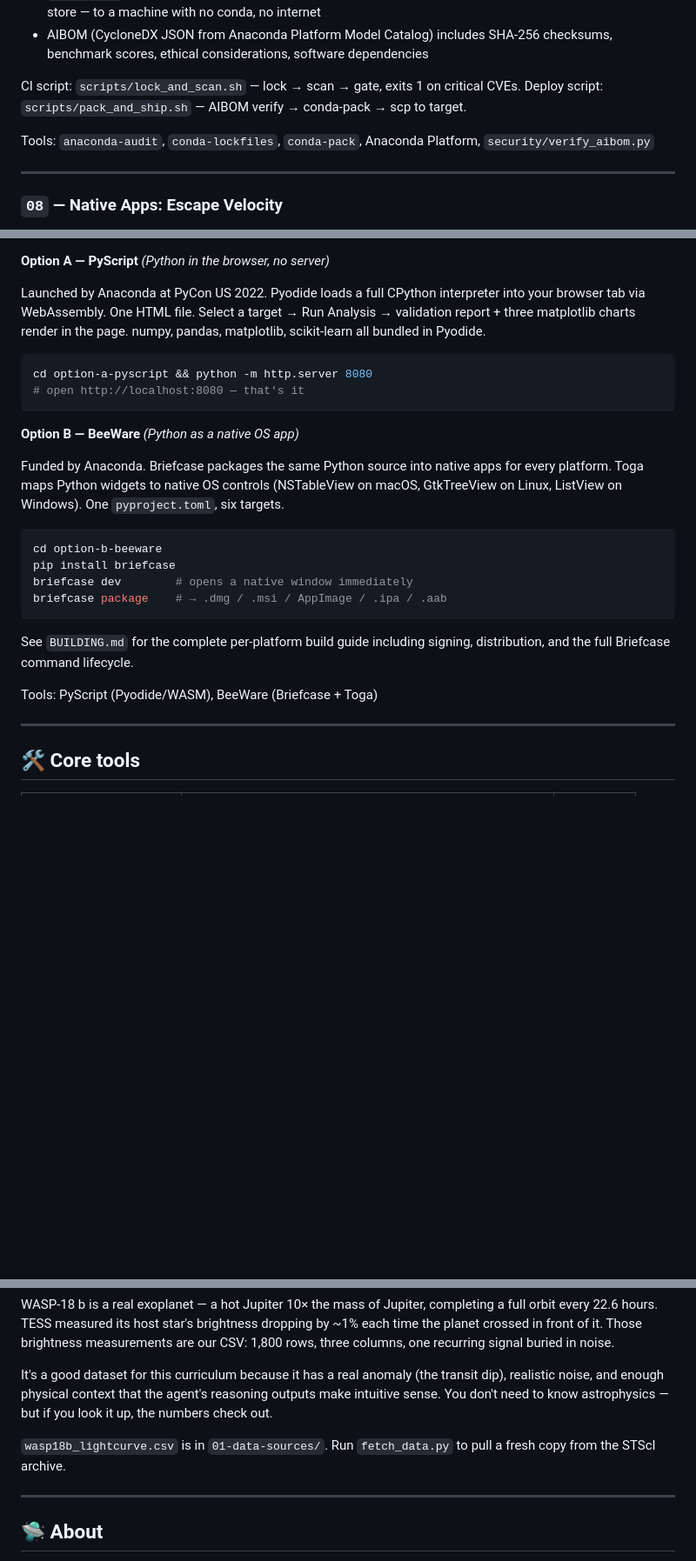
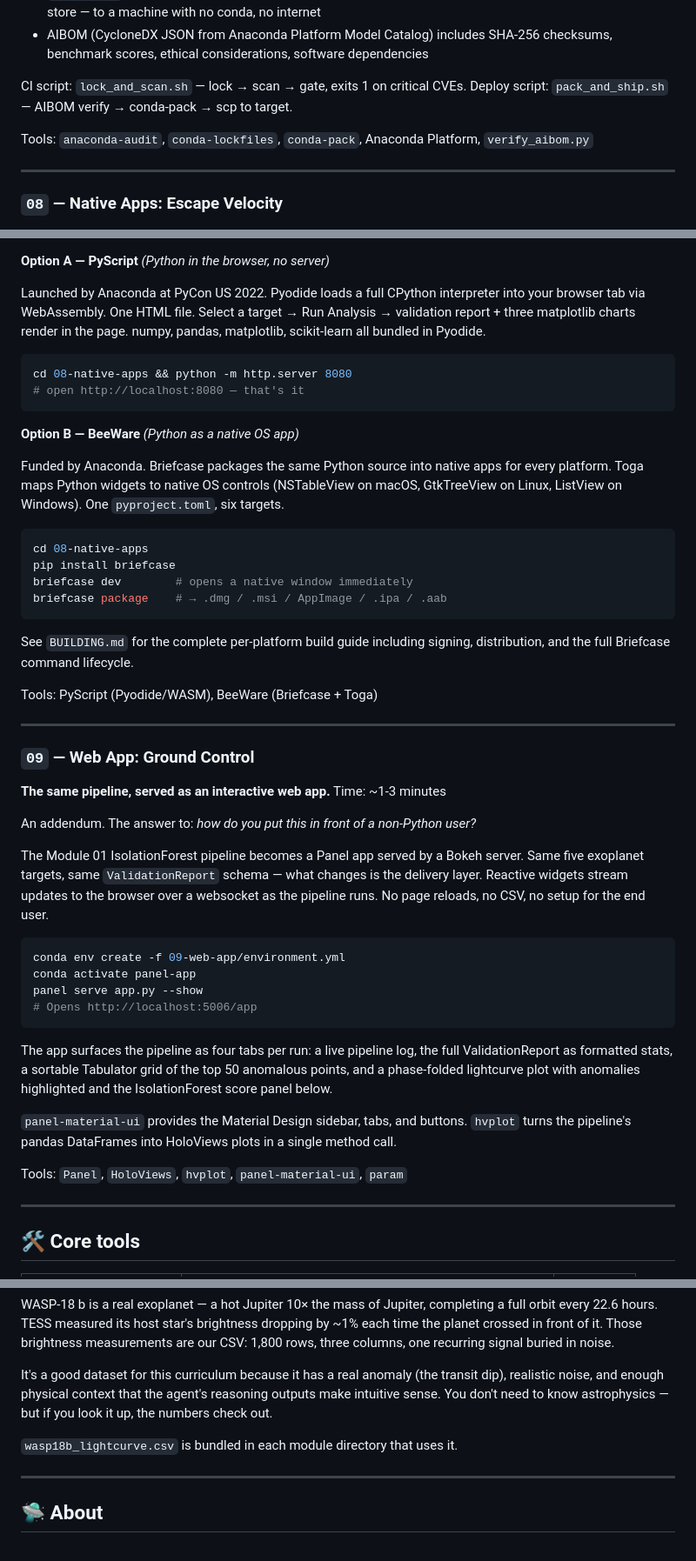
Before and after one commit to Anaconda-Sandbox/building-intelligent-apps-with-anaconda, a Markdown page: README.md, 3 parts joined by grey strips. Shown at 87% size. GitHub-like rendering; blank space fills up the shorter version.

Commit message:
update for 09 panel app

````diff
--- a/README.md
+++ b/README.md
@@ -213,10 +213,10 @@ Verify   AIBOM + SHA-256                    Is the model file what we think it i
 - `conda-pack` ships the entire environment as a relocatable tarball — Python, CUDA binaries, DuckDB memory store — to a machine with no conda, no internet
 - AIBOM (CycloneDX JSON from Anaconda Platform Model Catalog) includes SHA-256 checksums, benchmark scores, ethical considerations, software dependencies
 
-CI script: `scripts/lock_and_scan.sh` — lock → scan → gate, exits 1 on critical CVEs.
-Deploy script: `scripts/pack_and_ship.sh` — AIBOM verify → conda-pack → scp to target.
+CI script: `lock_and_scan.sh` — lock → scan → gate, exits 1 on critical CVEs.
+Deploy script: `pack_and_ship.sh` — AIBOM verify → conda-pack → scp to target.
 
-Tools: `anaconda-audit`, `conda-lockfiles`, `conda-pack`, Anaconda Platform, `security/verify_aibom.py`
+Tools: `anaconda-audit`, `conda-lockfiles`, `conda-pack`, Anaconda Platform, `verify_aibom.py`
 
 ---
 
@@ -232,7 +232,7 @@ Two options, same five exoplanet targets, same IsolationForest pipeline, same `V
 Launched by Anaconda at PyCon US 2022. Pyodide loads a full CPython interpreter into your browser tab via WebAssembly. One HTML file. Select a target → Run Analysis → validation report + three matplotlib charts render in the page. numpy, pandas, matplotlib, scikit-learn all bundled in Pyodide.
 
 ```bash
-cd option-a-pyscript && python -m http.server 8080
+cd 08-native-apps && python -m http.server 8080
 # open http://localhost:8080 — that's it
 ```
 
@@ -241,7 +241,7 @@ cd option-a-pyscript && python -m http.server 8080
 Funded by Anaconda. Briefcase packages the same Python source into native apps for every platform. Toga maps Python widgets to native OS controls (NSTableView on macOS, GtkTreeView on Linux, ListView on Windows). One `pyproject.toml`, six targets.
 
 ```bash
-cd option-b-beeware
+cd 08-native-apps
 pip install briefcase
 briefcase dev        # opens a native window immediately
 briefcase package    # → .dmg / .msi / AppImage / .ipa / .aab
@@ -250,6 +250,29 @@ briefcase package    # → .dmg / .msi / AppImage / .ipa / .aab
 See `BUILDING.md` for the complete per-platform build guide including signing, distribution, and the full Briefcase command lifecycle.
 
 Tools: PyScript (Pyodide/WASM), BeeWare (Briefcase + Toga)
+
+---
+
+### `09` — Web App: Ground Control
+**The same pipeline, served as an interactive web app.**
+Time: ~1-3 minutes
+
+An addendum. The answer to: *how do you put this in front of a non-Python user?*
+
+The Module 01 IsolationForest pipeline becomes a Panel app served by a Bokeh server. Same five exoplanet targets, same `ValidationReport` schema — what changes is the delivery layer. Reactive widgets stream updates to the browser over a websocket as the pipeline runs. No page reloads, no CSV, no setup for the end user.
+
+```bash
+conda env create -f 09-web-app/environment.yml
+conda activate panel-app
+panel serve app.py --show
+# Opens http://localhost:5006/app
+```
+
+The app surfaces the pipeline as four tabs per run: a live pipeline log, the full ValidationReport as formatted stats, a sortable Tabulator grid of the top 50 anomalous points, and a phase-folded lightcurve plot with anomalies highlighted and the IsolationForest score panel below.
+
+`panel-material-ui` provides the Material Design sidebar, tabs, and buttons. `hvplot` turns the pipeline's pandas DataFrames into HoloViews plots in a single method call.
+
+Tools: `Panel`, `HoloViews`, `hvplot`, `panel-material-ui`, `param`
 
 ---
 
@@ -328,7 +353,7 @@ WASP-18 b is a real exoplanet — a hot Jupiter 10× the mass of Jupiter, comple
 
 It's a good dataset for this curriculum because it has a real anomaly (the transit dip), realistic noise, and enough physical context that the agent's reasoning outputs make intuitive sense. You don't need to know astrophysics — but if you look it up, the numbers check out.
 
-`wasp18b_lightcurve.csv` is in `01-data-sources/`. Run `fetch_data.py` to pull a fresh copy from the STScI archive.
+`wasp18b_lightcurve.csv` is bundled in each module directory that uses it.
 
 ---
 
````
Also changed, not shown: other parts of README.md (+2 -0 lines).
